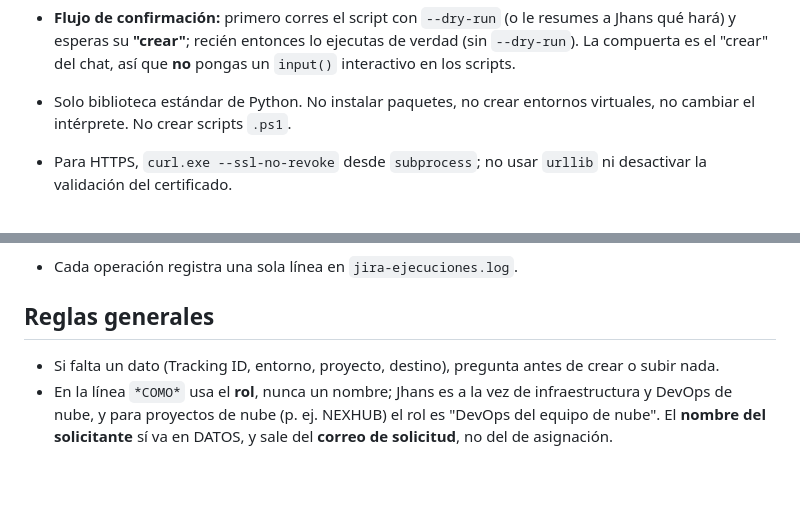
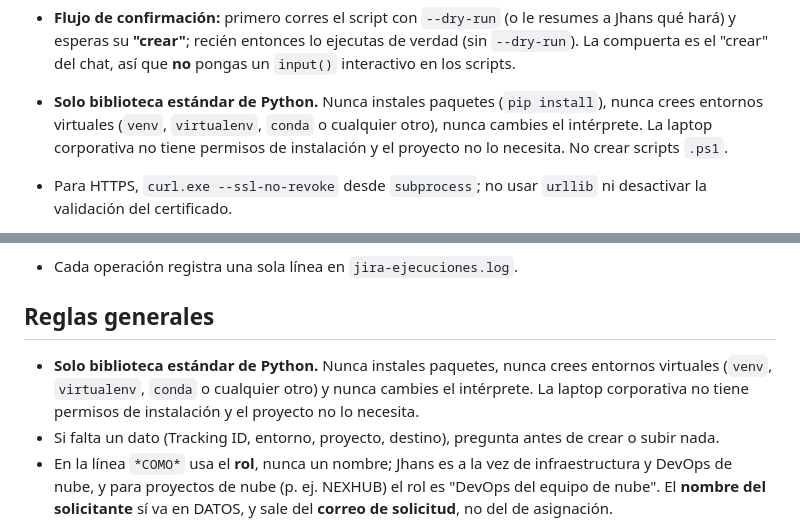
Before and after one commit to tecdesa2531/tec-scc-bescctickets, a Markdown page: agente-copilot/copilot-instructions.md, 2 parts joined by grey strips. GitHub-like rendering; blank space fills up the shorter version.

Commit message:
fix: prohibicion de entornos virtuales mas explicita y en dos lugares
La regla estaba enterrada en la seccion de Jira; se refuerza con negritas,
se nombran las herramientas exactas (venv, virtualenv, conda) y se explica
el motivo. Se repite tambien en Reglas generales para que sea imposible
pasarla por alto.

Co-Authored-By: Claude Sonnet 4.6 <noreply@anthropic.com>

```diff
--- a/agente-copilot/copilot-instructions.md
+++ b/agente-copilot/copilot-instructions.md
@@ -179,7 +179,7 @@ Formato wiki de Jira. Reglas (ver ejemplos en `jira-historia-usuario` y `jira-su
 
   Los nombres de las variables (`JIRA_ACMEBANK_*`) salen de los campos `url_var`, `email_var`, `token_var` del destino en `config-jira.json`; si el destino usa otros nombres, adapta las líneas.
 - **Flujo de confirmación:** primero corres el script con `--dry-run` (o le resumes a Jhans qué hará) y esperas su **"crear"**; recién entonces lo ejecutas de verdad (sin `--dry-run`). La compuerta es el "crear" del chat, así que **no** pongas un `input()` interactivo en los scripts.
-- Solo biblioteca estándar de Python. No instalar paquetes, no crear entornos virtuales, no cambiar el intérprete. No crear scripts `.ps1`.
+- **Solo biblioteca estándar de Python.** Nunca instales paquetes (`pip install`), nunca crees entornos virtuales (`venv`, `virtualenv`, `conda` o cualquier otro), nunca cambies el intérprete. La laptop corporativa no tiene permisos de instalación y el proyecto no lo necesita. No crear scripts `.ps1`.
 - Para HTTPS, `curl.exe --ssl-no-revoke` desde `subprocess`; no usar `urllib` ni desactivar la validación del certificado.
 - Las credenciales se leen de las variables de entorno indicadas en `config-jira.json` (`url_var`, `email_var`, `token_var` del destino). Nunca las leas, muestres ni escribas.
 - Los scripts leen los payloads JSON desde archivos; no incrustar credenciales ni el payload completo en la orden de terminal.
@@ -190,6 +190,7 @@ Formato wiki de Jira. Reglas (ver ejemplos en `jira-historia-usuario` y `jira-su
 
 ## Reglas generales
 
+- **Solo biblioteca estándar de Python.** Nunca instales paquetes, nunca crees entornos virtuales (`venv`, `virtualenv`, `conda` o cualquier otro) y nunca cambies el intérprete. La laptop corporativa no tiene permisos de instalación y el proyecto no lo necesita.
 - Si falta un dato (Tracking ID, entorno, proyecto, destino), pregunta antes de crear o subir nada.
 - En la línea `*COMO*` usa el **rol**, nunca un nombre; Jhans es a la vez de infraestructura y DevOps de nube, y para proyectos de nube (p. ej. NEXHUB) el rol es "DevOps del equipo de nube". El **nombre del solicitante** sí va en DATOS, y sale del **correo de solicitud**, no del de asignación.
 - No cambies el estado de historias de usuario ni cierres sprints en Jira: eso lo hace Jhans en el tablero. Tú solo creas issues y cambias el estado de subtareas.
```
